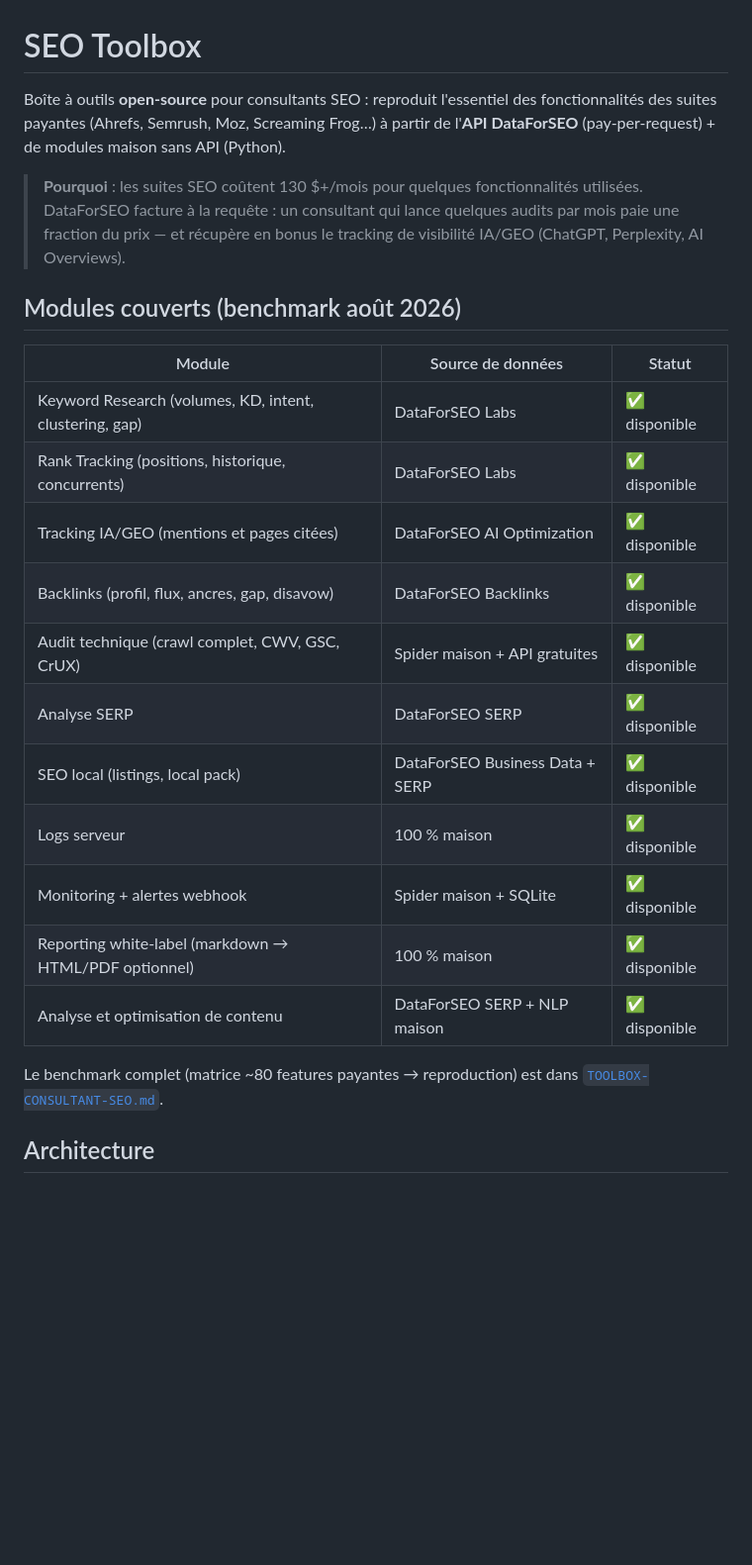
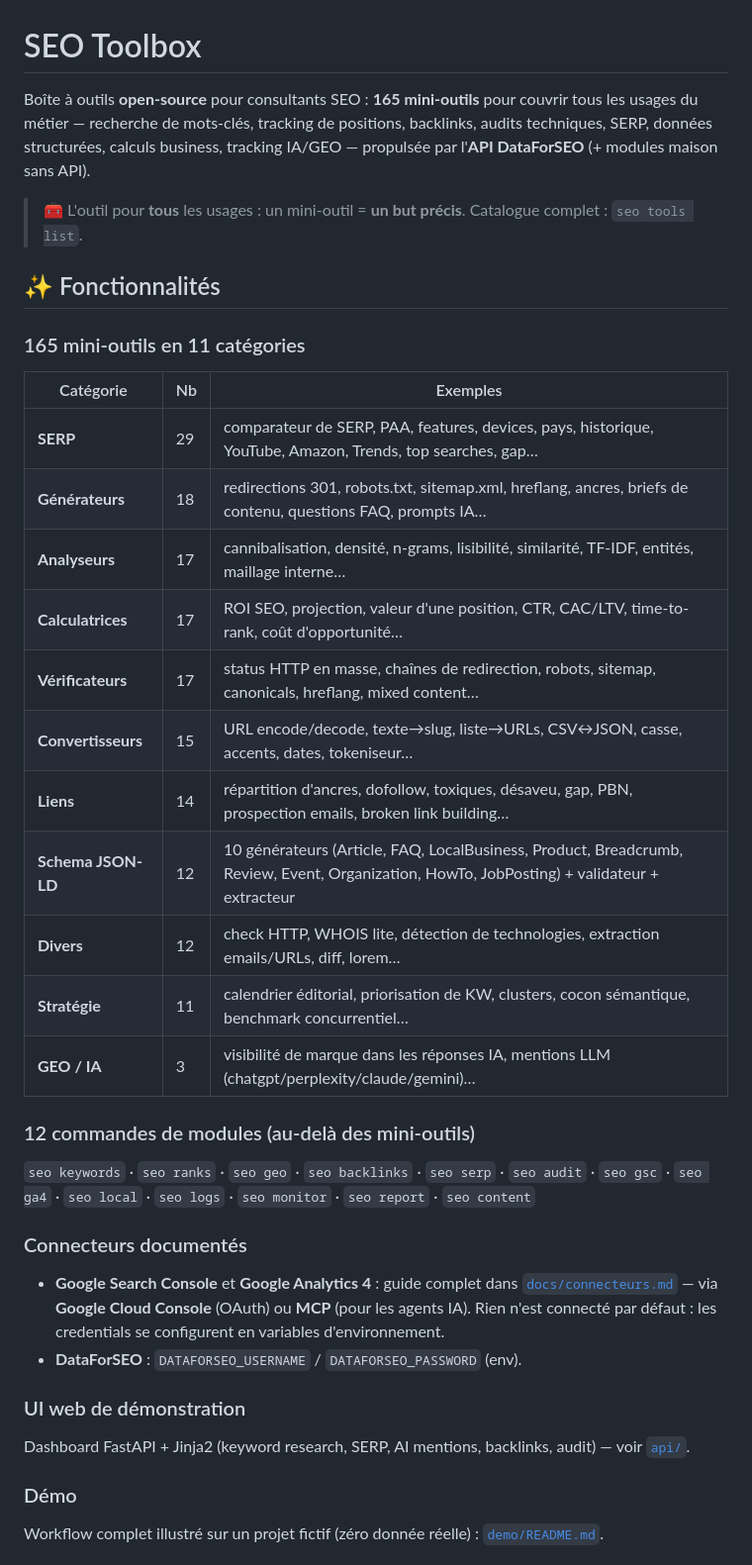
Before and after one commit to JulienMpro/seo-toolbox, a Markdown page: README.md, the part around one of its changes. Shown at 99% size. Drawn GitHub-style; blank space fills up the shorter version.

Commit message:
Audit sécurité (propre) + MAJ README (165 outils) et CLAUDE.md (architecture tools, pièges connus, conventions)

```diff
--- a/README.md
+++ b/README.md
@@ -1,25 +1,41 @@
 # SEO Toolbox
 
-Boîte à outils **open-source** pour consultants SEO : reproduit l'essentiel des fonctionnalités des suites payantes (Ahrefs, Semrush, Moz, Screaming Frog…) à partir de l'**API DataForSEO** (pay-per-request) + de modules maison sans API (Python).
+Boîte à outils **open-source** pour consultants SEO : **165 mini-outils** pour couvrir tous les usages du métier — recherche de mots-clés, tracking de positions, backlinks, audits techniques, SERP, données structurées, calculs business, tracking IA/GEO — propulsée par l'**API DataForSEO** (+ modules maison sans API).
 
-> **Pourquoi** : les suites SEO coûtent 130 $+/mois pour quelques fonctionnalités utilisées. DataForSEO facture à la requête : un consultant qui lance quelques audits par mois paie une fraction du prix — et récupère en bonus le tracking de visibilité IA/GEO (ChatGPT, Perplexity, AI Overviews).
+> 🧰 L'outil pour **tous** les usages : un mini-outil = **un but précis**. Catalogue complet : `seo tools list`.
 
-## Modules couverts (benchmark août 2026)
+## ✨ Fonctionnalités
 
-| Module | Source de données | Statut |
+### 165 mini-outils en 11 catégories
+
+| Catégorie | Nb | Exemples |
 |---|---|---|
-| Keyword Research (volumes, KD, intent, clustering, gap) | DataForSEO Labs | ✅ disponible |
-| Rank Tracking (positions, historique, concurrents) | DataForSEO Labs | ✅ disponible |
-| Tracking IA/GEO (mentions et pages citées) | DataForSEO AI Optimization | ✅ disponible |
-| Backlinks (profil, flux, ancres, gap, disavow) | DataForSEO Backlinks | ✅ disponible |
-| Audit technique (crawl complet, CWV, GSC, CrUX) | Spider maison + API gratuites | ✅ disponible |
-| Analyse SERP | DataForSEO SERP | ✅ disponible |
-| SEO local (listings, local pack) | DataForSEO Business Data + SERP | ✅ disponible |
-| Logs serveur | 100 % maison | ✅ disponible |
-| Monitoring + alertes webhook | Spider maison + SQLite | ✅ disponible |
-| Reporting white-label (markdown → HTML/PDF optionnel) | 100 % maison | ✅ disponible |
-| Analyse et optimisation de contenu | DataForSEO SERP + NLP maison | ✅ disponible |
+| **SERP** | 29 | comparateur de SERP, PAA, features, devices, pays, historique, YouTube, Amazon, Trends, top searches, gap… |
+| **Générateurs** | 18 | redirections 301, robots.txt, sitemap.xml, hreflang, ancres, briefs de contenu, questions FAQ, prompts IA… |
+| **Analyseurs** | 17 | cannibalisation, densité, n-grams, lisibilité, similarité, TF-IDF, entités, maillage interne… |
+| **Calculatrices** | 17 | ROI SEO, projection, valeur d'une position, CTR, CAC/LTV, time-to-rank, coût d'opportunité… |
+| **Vérificateurs** | 17 | status HTTP en masse, chaînes de redirection, robots, sitemap, canonicals, hreflang, mixed content… |
+| **Convertisseurs** | 15 | URL encode/decode, texte→slug, liste→URLs, CSV↔JSON, casse, accents, dates, tokeniseur… |
+| **Liens** | 14 | répartition d'ancres, dofollow, toxiques, désaveu, gap, PBN, prospection emails, broken link building… |
+| **Schema JSON-LD** | 12 | 10 générateurs (Article, FAQ, LocalBusiness, Product, Breadcrumb, Review, Event, Organization, HowTo, JobPosting) + validateur + extracteur |
+| **Divers** | 12 | check HTTP, WHOIS lite, détection de technologies, extraction emails/URLs, diff, lorem… |
+| **Stratégie** | 11 | calendrier éditorial, priorisation de KW, clusters, cocon sémantique, benchmark concurrentiel… |
+| **GEO / IA** | 3 | visibilité de marque dans les réponses IA, mentions LLM (chatgpt/perplexity/claude/gemini)… |
 
-Le benchmark complet (matrice ~80 features payantes → reproduction) est dans [`TOOLBOX-CONSULTANT-SEO.md`](TOOLBOX-CONSULTANT-SEO.md).
+### 12 commandes de modules (au-delà des mini-outils)
 
-## Architecture
+`seo keywords` · `seo ranks` · `seo geo` · `seo backlinks` · `seo serp` · `seo audit` · `seo gsc` · `seo ga4` · `seo local` · `seo logs` · `seo monitor` · `seo report` · `seo content`
+
+### Connecteurs documentés
+
+- **Google Search Console** et **Google Analytics 4** : guide complet dans [`docs/connecteurs.md`](docs/connecteurs.md) — via **Google Cloud Console** (OAuth) ou **MCP** (pour les agents IA). Rien n'est connecté par défaut : les credentials se configurent en variables d'environnement.
+- **DataForSEO** : `DATAFORSEO_USERNAME` / `DATAFORSEO_PASSWORD` (env).
+
+### UI web de démonstration
+
+Dashboard FastAPI + Jinja2 (keyword research, SERP, AI mentions, backlinks, audit) — voir [`api/`](api/).
+
+### Démo
+
+Workflow complet illustré sur un projet fictif (zéro donnée réelle) : [`demo/README.md`](demo/README.md).
+
```
Also changed, not shown: other parts of README.md (+69 -106 lines), CLAUDE.md (+35 -72 lines).
